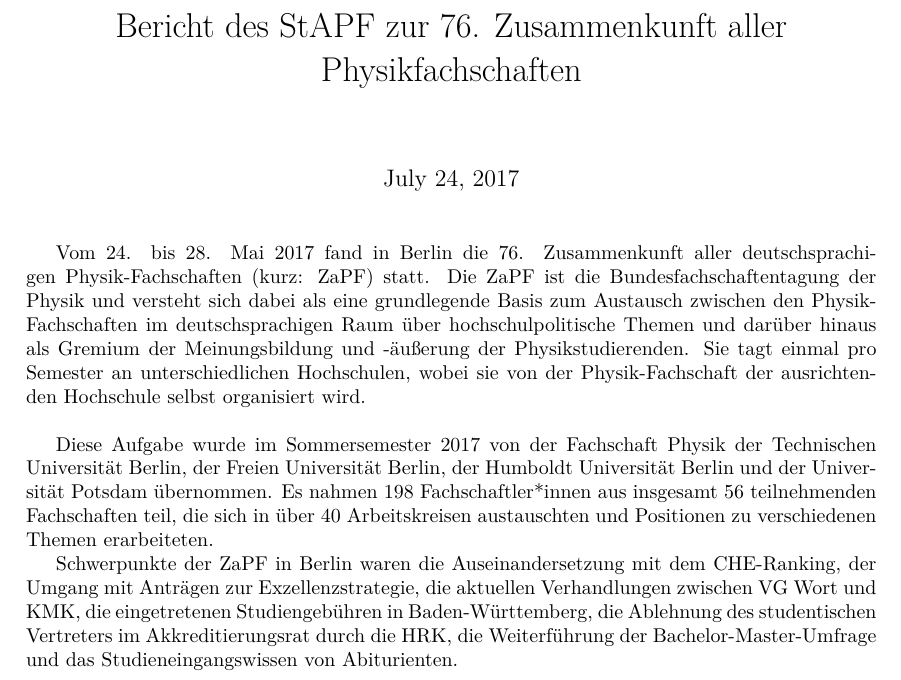
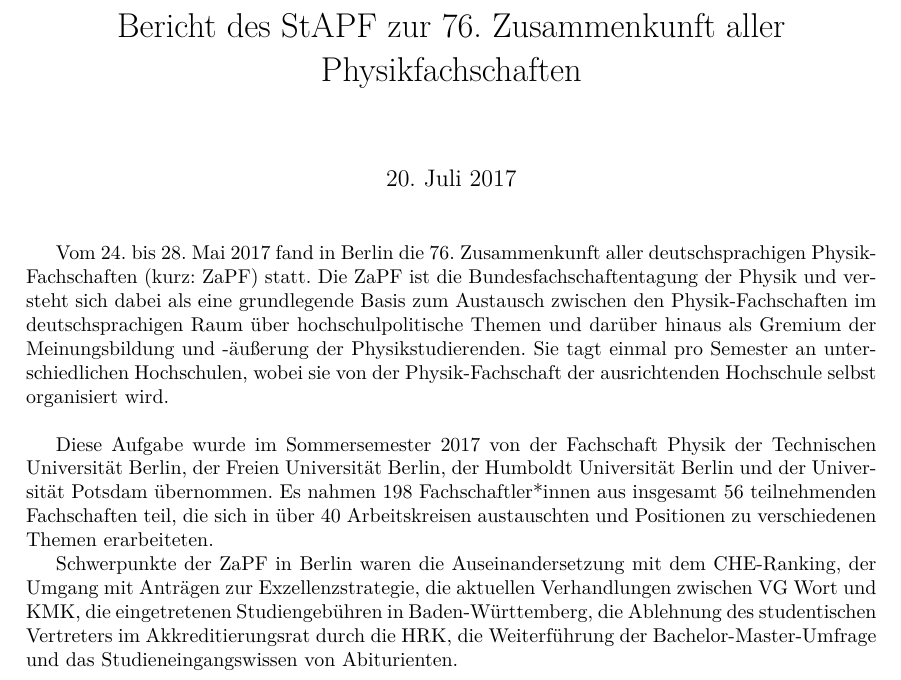
Before and after one commit to ZaPF/ZaPF_Berichte, a LaTeX document (SoSe17/Bericht_Berlin_SoSe17.tex): part of page 1 of 6, cut so that both start at the same text. Compiled offline with pdfLaTeX.

Commit message:
SoSe17: Setze Datum auf festen Wert, nutze Deutsch als Sprache und füge PDF hinzu

```diff
--- a/SoSe17/Bericht_Berlin_SoSe17.tex
+++ b/SoSe17/Bericht_Berlin_SoSe17.tex
@@ -6,7 +6,7 @@
 \usepackage{url}
 \usepackage{geometry}
 \usepackage{hyperref}
-\usepackage[english]{babel}
+\usepackage[english,ngerman]{babel}
 \geometry{
 left=3.0cm,
 right=3.0cm,
@@ -15,6 +15,7 @@ bottom=3.0cm}
 \begin{document}
 
 \title{Bericht des StAPF zur 76. Zusammenkunft aller Physikfachschaften}
+\date{20. Juli 2017}
 
 \maketitle
 
```
Also changed, not shown: SoSe17/Bericht_Berlin_SoSe17.pdf (added).
